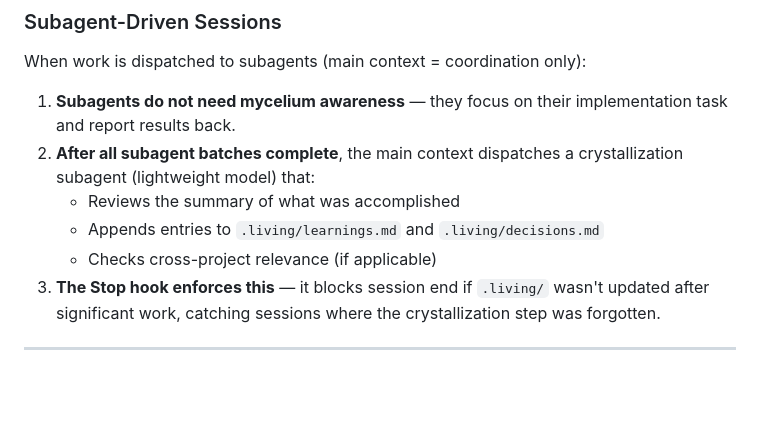
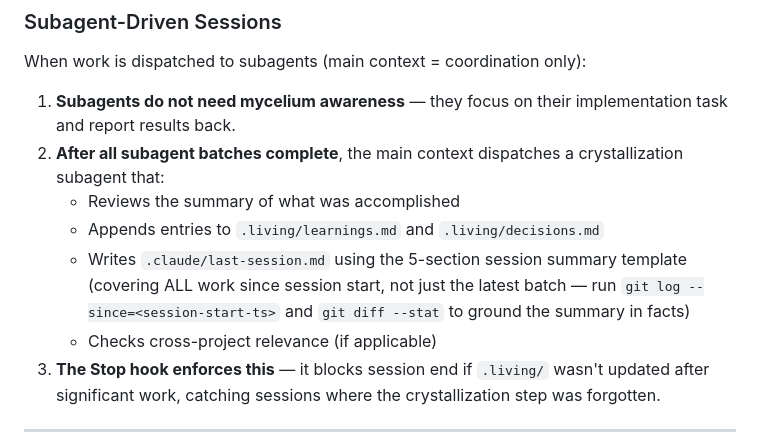
Before and after one commit to arjunrajlaboratory/mycelium, a Markdown page: commands/core.md, the part around one of its changes. GitHub-like rendering; blank space fills up the shorter version.

```diff
--- a/commands/core.md
+++ b/commands/core.md
@@ -254,9 +277,10 @@ Replace `/path/to/mycelium/` with the absolute path to your mycelium clone.
 When work is dispatched to subagents (main context = coordination only):
 
 1. **Subagents do not need mycelium awareness** — they focus on their implementation task and report results back.
-2. **After all subagent batches complete**, the main context dispatches a crystallization subagent (lightweight model) that:
+2. **After all subagent batches complete**, the main context dispatches a crystallization subagent that:
    - Reviews the summary of what was accomplished
    - Appends entries to `.living/learnings.md` and `.living/decisions.md`
+   - Writes `.claude/last-session.md` using the 5-section session summary template (covering ALL work since session start, not just the latest batch — run `git log --since=<session-start-ts>` and `git diff --stat` to ground the summary in facts)
    - Checks cross-project relevance (if applicable)
 3. **The Stop hook enforces this** — it blocks session end if `.living/` wasn't updated after significant work, catching sessions where the crystallization step was forgotten.
 
```
Also changed, not shown: other parts of commands/core.md (+26 -3 lines).
